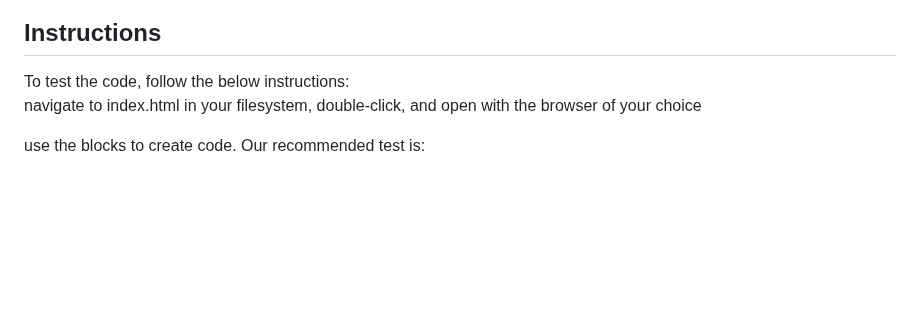
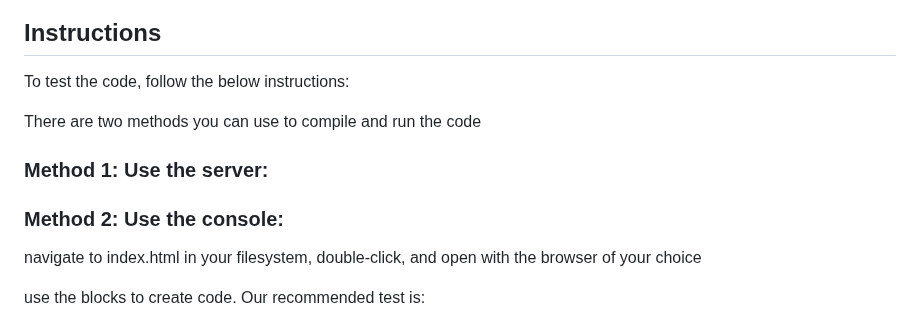
Before and after one commit to KyleWynne/Health_Blocks, a Markdown page: README.md, the part around the change. Drawn GitHub-style; blank space fills up the shorter version.

Commit message:
Update README.md headers

```diff
--- a/README.md
+++ b/README.md
@@ -7,6 +7,15 @@
 ## Instructions
 
 To test the code, follow the below instructions: <br />
+
+There are two methods you can use to compile and run the code <br />
+
+### Method 1: Use the server:
+
+
+
+### Method 2: Use the console:
+
 navigate to index.html in your filesystem, double-click, and open with the browser of your choice <br />
 
 use the blocks to create code. Our recommended test is: <br />
```
